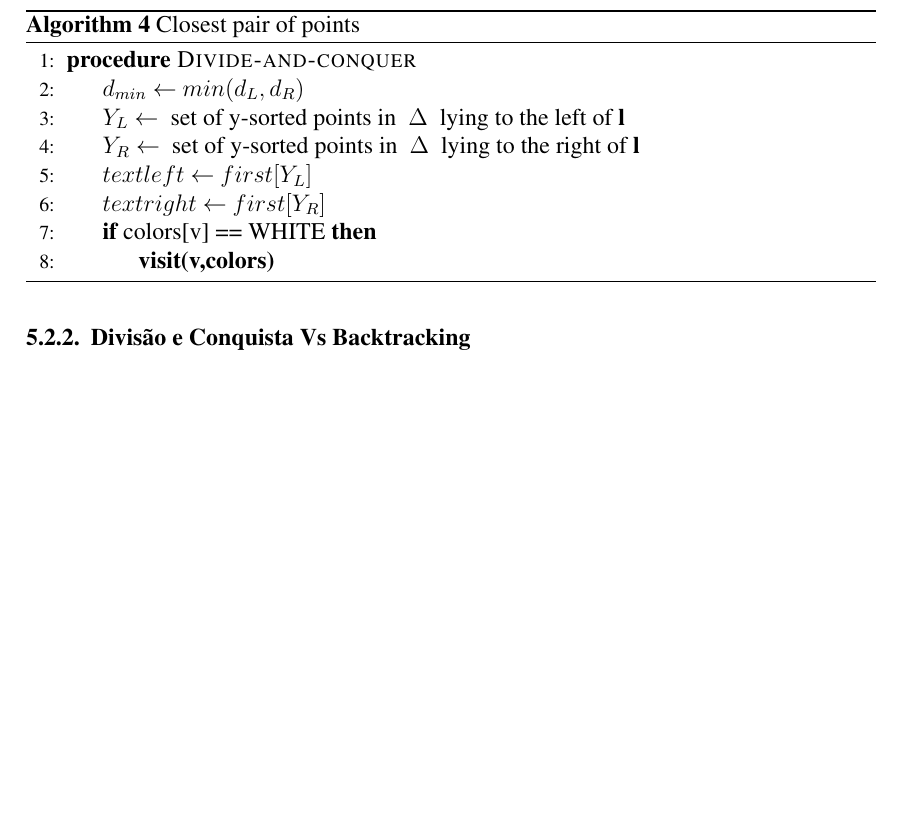
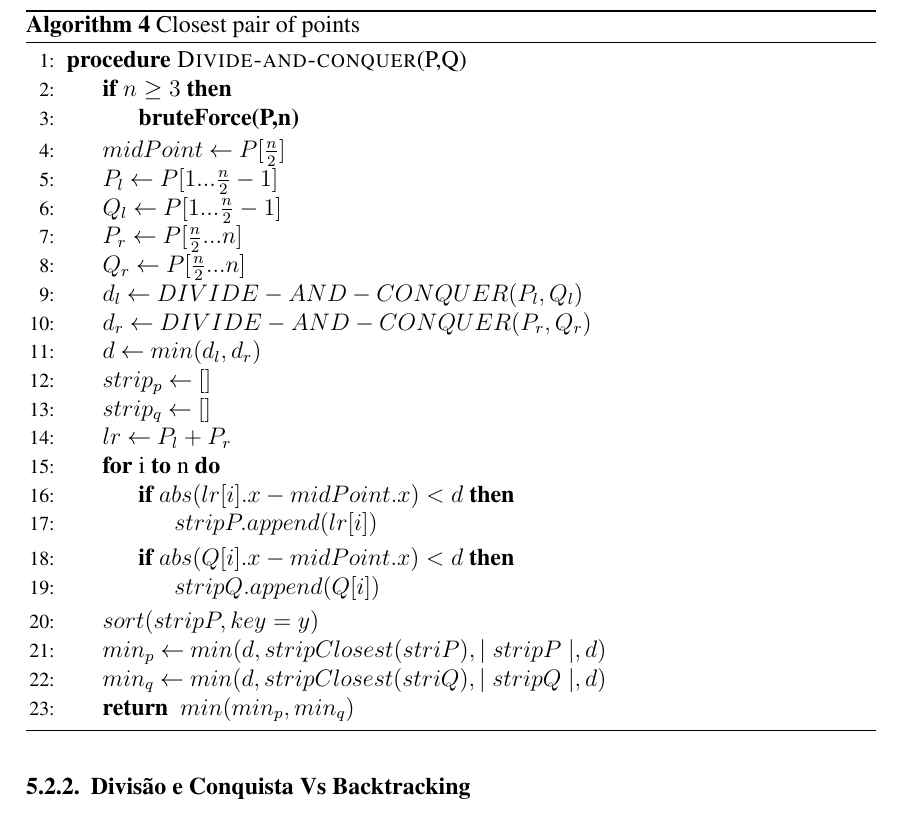
Before and after one commit to RafaelAmauri/Projeto-e-Analise-de-Algoritmos, a LaTeX paper (Trabalho 02/Resolucao/tex/main.tex, which reads Trabalho 02/Resolucao/tex/sections/other-estrategies/divide-and-conquer.tex): part of page 8 of 12, cut so that both start at the same text, the shorter picture padded with empty space. The pictures show the PDF file Trabalho 02/Resolucao/tex/main.pdf that the author committed with the source.

Commit message:
feat: terminado pseudocodigo do divisao e conquista

```diff
--- a/Trabalho 02/Resolucao/tex/sections/other-estrategies/divide-and-conquer.tex
+++ b/Trabalho 02/Resolucao/tex/sections/other-estrategies/divide-and-conquer.tex
@@ -36,15 +36,44 @@
     \begin{algorithm}
         \caption{Closest pair of points}
         \begin{algorithmic}[1]
-        \Procedure{Divide-and-conquer}{}
-        \State {$d_{min}$ $\gets$ $min(d_L,d_R)$}
-        \State {$Y_{L}$ $\gets$ $\text{ set of y-sorted points in }$ $\Delta$ $\text{ lying to the left of \textbf{l}}$}
-        \State {$Y_{R}$ $\gets$ $\text{ set of y-sorted points in }$ $\Delta$ $\text{ lying to the right of \textbf{l}}$}
-        \State {$text{left}$ $\gets$ $first[Y_L]$}
-        \State {$text{right}$ $\gets$ $first[Y_R]$}
-        \If{$\text{colors[v] == WHITE}$}
-        \State {$\textbf{visit(v,colors)}$}
+        \Procedure{Divide-and-conquer}{P,Q}
+        \If{$n \geq 3$}
+        \State {$\textbf{bruteForce(P,n)}$}
         \EndIf
+        \State {$midPoint$ $\gets$ $P[\frac{n}{2}]$}
+        \State {$P_l$ $\gets$ $P[1...\frac{n}{2}-1]$}
+        \State {$Q_l$ $\gets$ $P[1...\frac{n}{2}-1]$}
+        \State {$P_r$ $\gets$ $P[\frac{n}{2}...n]$}
+        \State {$Q_r$ $\gets$ $P[\frac{n}{2}...n]$}
+        \State {$d_l$ $\gets$ $DIVIDE-AND-CONQUER(P_l,Q_l)$}
+        \State {$d_r$ $\gets$ $DIVIDE-AND-CONQUER(P_r,Q_r)$}
+        \State {$d$ $\gets$ $min(d_l,d_r)$}
+        \State {$strip_p$ $\gets$ $[]$}
+        \State {$strip_q$ $\gets$ $[]$}
+        \State {$lr$ $\gets$ $P_l + P_r$}
+        \For {$\text{i \textbf{to} n}$}
+        \If{$abs(lr[i].x - midPoint.x) < d$}
+        \State{$stripP.append(lr[i])$}
+        \EndIf
+        \If{$abs(Q[i].x - midPoint.x) < d$}
+        \State{$stripQ.append(Q[i])$}
+        \EndIf
+        \EndFor
+        \State {$sort(stripP,key = y)$}
+        \State {$min_p$ $\gets$ $min(d, stripClosest(striP), \mid stripP \mid , d )$}
+        \State {$min_q$ $\gets$ $min(d, stripClosest(striQ), \mid stripQ \mid , d )$}
+        \State {$\textbf{return } $ $min(min_p,min_q)$}
+        %\While {there are points in $Y_L$ and $Y_R$}
+        %\State {$\text{dist}$ $\gets$ $\text{distance(left,right)}$}
+        %\If{$dist < d_{min}$}
+        %\State {$\textbf{closestPair}$ $\gets$ $(left,right)$}
+        %\State {$d_{min}$ $\gets$ $\textbf{dist}$}
+        %\EndIf
+        %\EndWhile
+        %\State {$\text{right}$ $\gets$ $first[Y_R]$}
+        %\If{$\text{colors[v] == WHITE}$}
+        %\State {$\textbf{visit(v,colors)}$}
+        %\EndIf
         \EndProcedure
         \end{algorithmic}
       \end{algorithm}
```
Also changed, not shown: Trabalho 02/Resolucao/tex/main.pdf.
